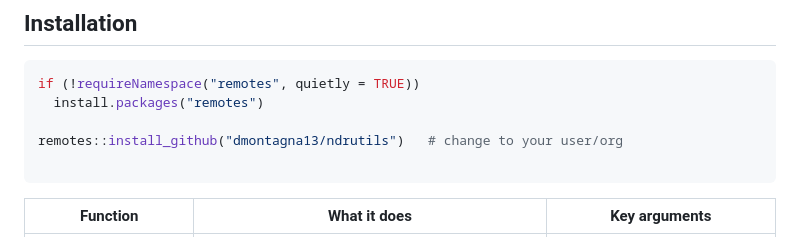
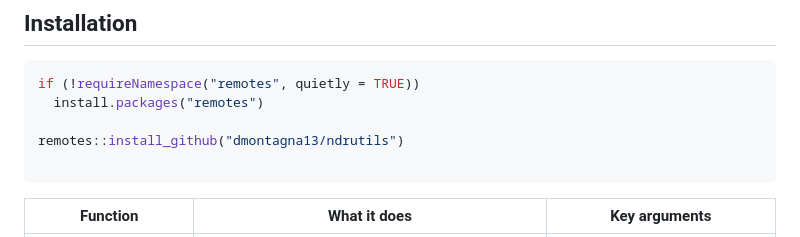
Before and after one commit to dmontagna13/ndrutils, a Markdown page: README.md, the part around the change. Rendered like a GitHub page.

````diff
--- a/README.md
+++ b/README.md
@@ -19,7 +19,7 @@ It streamlines repetitive chores:
 if (!requireNamespace("remotes", quietly = TRUE))
   install.packages("remotes")
 
-remotes::install_github("dmontagna13/ndrutils")   # change to your user/org
+remotes::install_github("dmontagna13/ndrutils")
 
 ```
 
````
